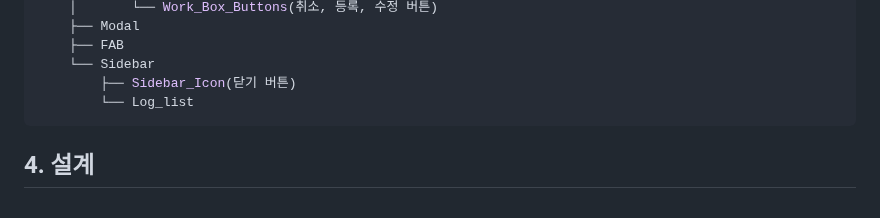
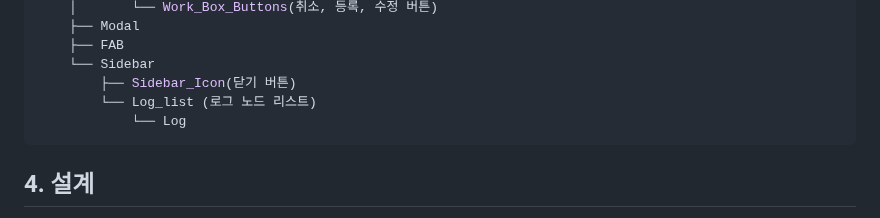
Before and after one commit to tdmdgh/fe-web-todo, a Markdown page: README.md, the part around the change. Drawn GitHub-style.

Commit message:
docs: readme 수정

````diff
--- a/README.md
+++ b/README.md
@@ -33,7 +33,8 @@
     ├── FAB
     └── Sidebar
         ├── Sidebar_Icon(닫기 버튼)
-        └── Log_list
+        └── Log_list (로그 노드 리스트)
+            └── Log
 ```
 
 ## 4. 설계
````
